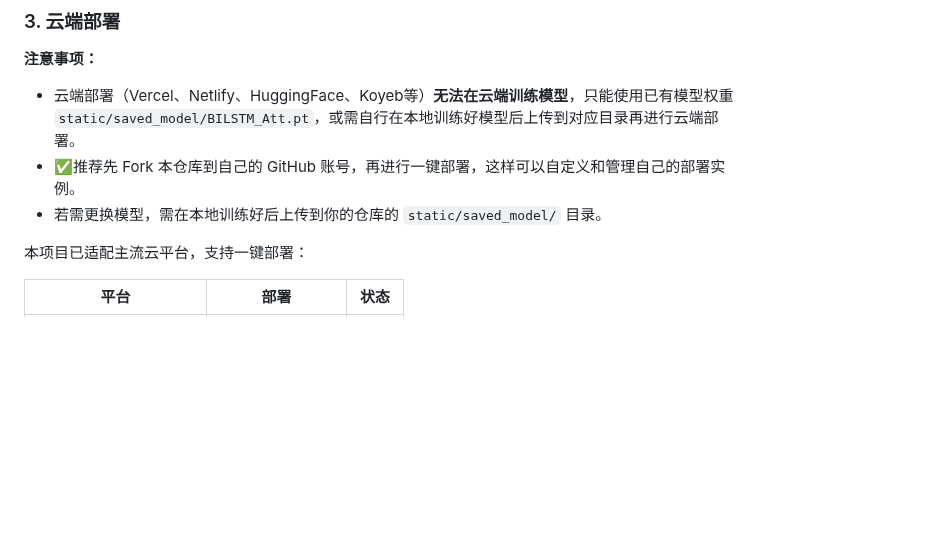
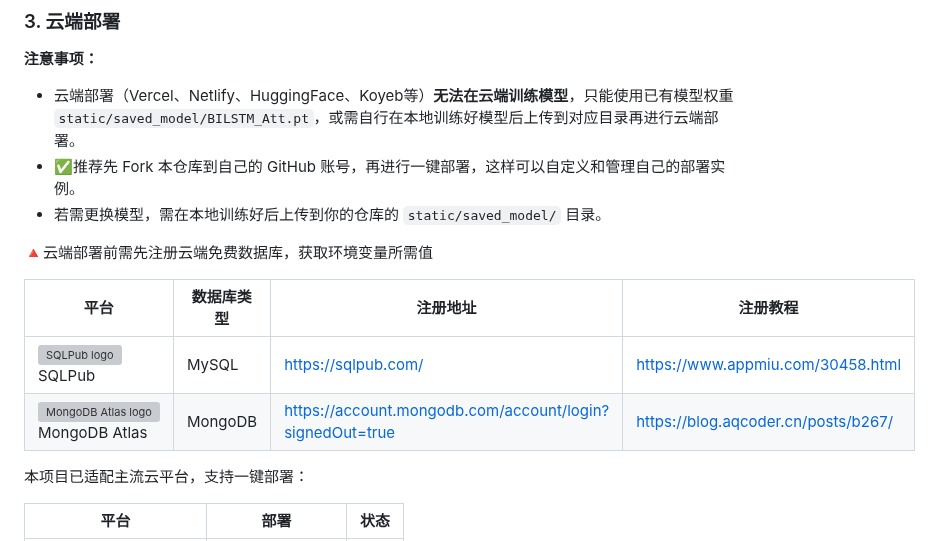
Before and after one commit to Viper373/LOL-DeepWinPredictor, a Markdown page: README.md, the part around the change. GitHub-like rendering; blank space fills up the shorter version; grey boxes are pictures that could not be loaded.

Commit message:
更新README.md，添加云端数据库注册信息及相关链接

```diff
--- a/README.md
+++ b/README.md
@@ -182,6 +182,15 @@ base_model:
 - ✅推荐先 Fork 本仓库到自己的 GitHub 账号，再进行一键部署，这样可以自定义和管理自己的部署实例。
 - 若需更换模型，需在本地训练好后上传到你的仓库的 `static/saved_model/` 目录。
 
+🔺云端部署前需先注册云端免费数据库，获取环境变量所需值
+
+| 平台                                                                                                              | 数据库类型   | 注册地址                                                     | 注册教程                                |
+|-----------------------------------------------------------------------------------------------------------------|---------|----------------------------------------------------------|-------------------------------------|
+| ![SQLPub logo](https://sqlpub.com/logo.svg) SQLPub                                                              | MySQL   | https://sqlpub.com/                                      | https://www.appmiu.com/30458.html   |
+| ![MongoDB Atlas logo](https://webassets.mongodb.com/_com_assets/cms/mongodb_logo1-76twgcu2dm.png) MongoDB Atlas | MongoDB | https://account.mongodb.com/account/login?signedOut=true | https://blog.aqcoder.cn/posts/b267/ |
+
+
+
 本项目已适配主流云平台，支持一键部署：
 
 <table>
```
